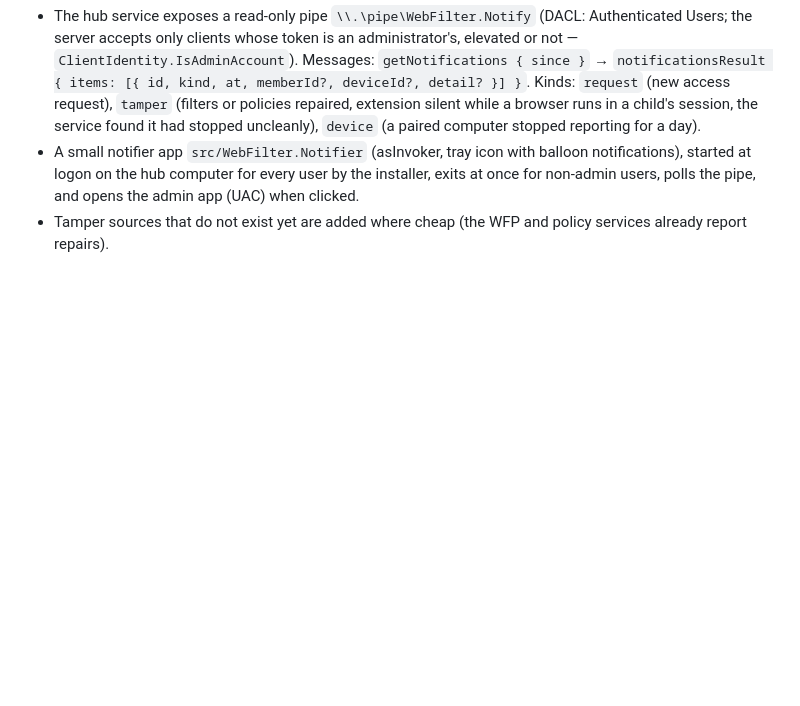
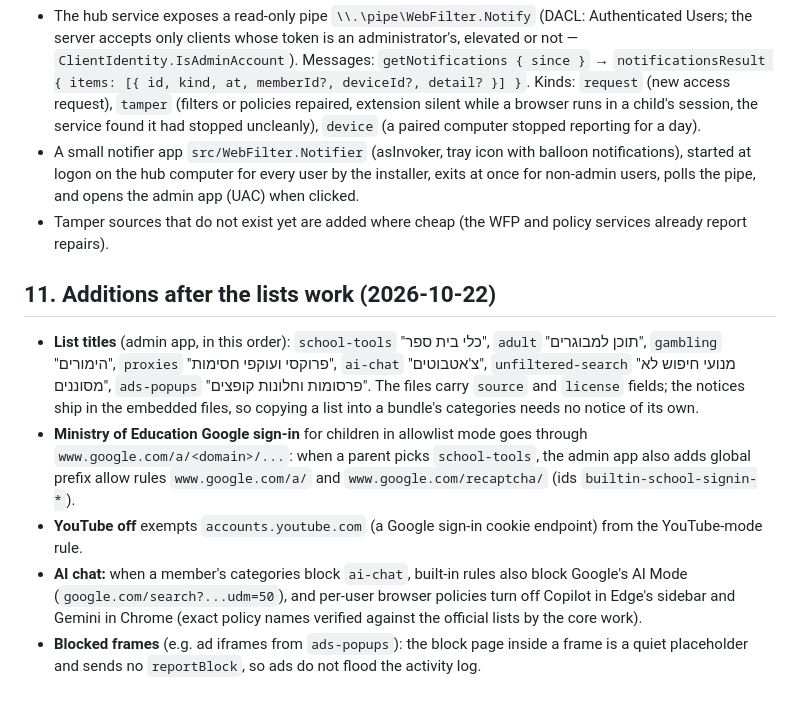
Before and after one commit to eranfinish/WebFilterApp, a Markdown page: docs/PROTECTION-SPEC.md, the part around the change. Drawn GitHub-style; blank space fills up the shorter version.

Commit message:
Docs: protection spec additions from the lists work
Co-Authored-By: Claude Opus 5.5 <noreply@anthropic.com>

```diff
--- a/docs/PROTECTION-SPEC.md
+++ b/docs/PROTECTION-SPEC.md
@@ -125,3 +125,19 @@ The admin app's activity page shows searches (filter "חיפושים").
   the hub computer for every user by the installer, exits at once for non-admin users, polls the pipe, and opens the
   admin app (UAC) when clicked.
 - Tamper sources that do not exist yet are added where cheap (the WFP and policy services already report repairs).
+
+## 11. Additions after the lists work (2026-10-22)
+
+- **List titles** (admin app, in this order): `school-tools` "כלי בית ספר", `adult` "תוכן למבוגרים", `gambling` "הימורים",
+  `proxies` "פרוקסי ועוקפי חסימות", `ai-chat` "צ'אטבוטים", `unfiltered-search` "מנועי חיפוש לא מסוננים",
+  `ads-popups` "פרסומות וחלונות קופצים". The files carry `source` and `license` fields; the notices ship in the embedded files,
+  so copying a list into a bundle's categories needs no notice of its own.
+- **Ministry of Education Google sign-in** for children in allowlist mode goes through `www.google.com/a/<domain>/...`:
+  when a parent picks `school-tools`, the admin app also adds global prefix allow rules `www.google.com/a/` and
+  `www.google.com/recaptcha/` (ids `builtin-school-signin-*`).
+- **YouTube off** exempts `accounts.youtube.com` (a Google sign-in cookie endpoint) from the YouTube-mode rule.
+- **AI chat:** when a member's categories block `ai-chat`, built-in rules also block Google's AI Mode
+  (`google.com/search?...udm=50`), and per-user browser policies turn off Copilot in Edge's sidebar and Gemini in Chrome
+  (exact policy names verified against the official lists by the core work).
+- **Blocked frames** (e.g. ad iframes from `ads-popups`): the block page inside a frame is a quiet placeholder and sends
+  no `reportBlock`, so ads do not flood the activity log.
```
